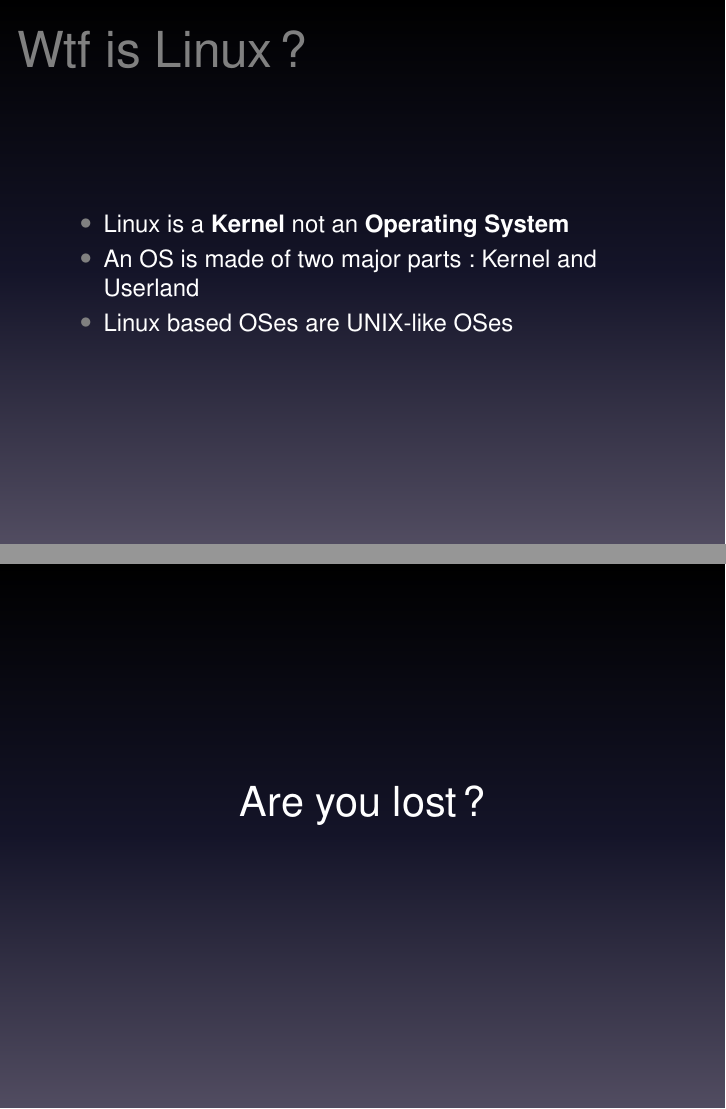
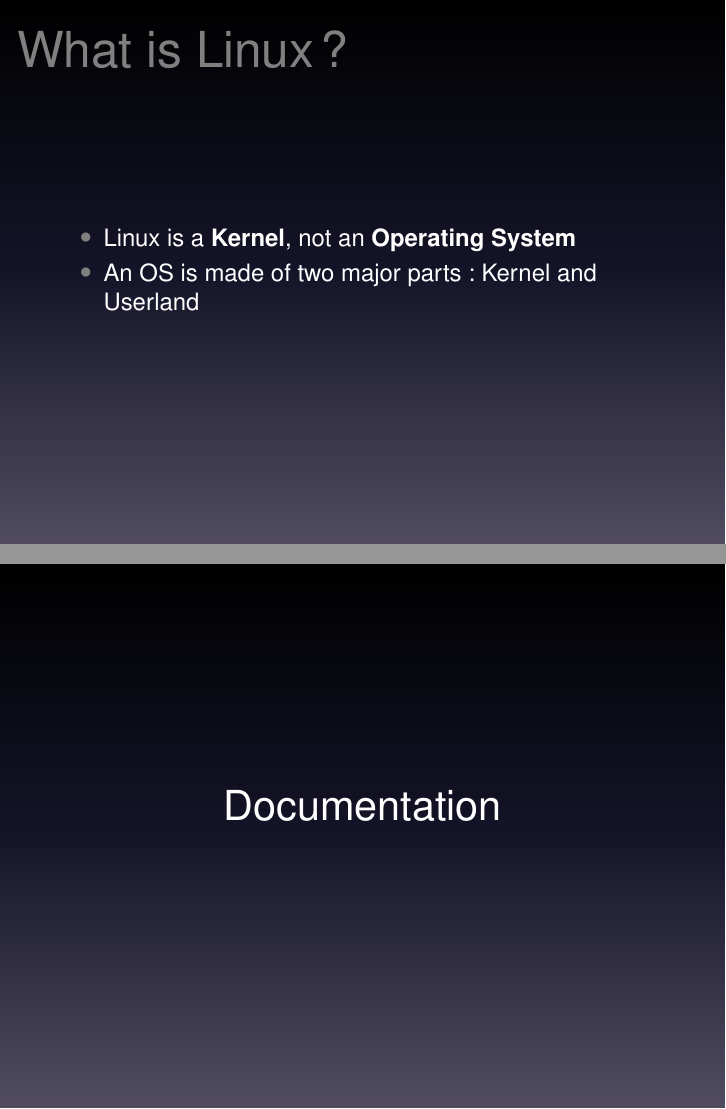
Before and after one commit to gconfs-conferences/linux-2015, LaTeX slides (slides.tex, which reads parts/intro.tex, parts/man.tex): pages 3 and 17 of 39, joined at a grey line. Compiled offline with pdfLaTeX.

Commit message:
I have no idea.

```diff
--- a/parts/intro.tex
+++ b/parts/intro.tex
@@ -4,11 +4,10 @@
 }
 
 \begin{frame}
-    \frametitle{Wtf is Linux ?}
+    \frametitle{What is Linux ?}
         \begin{itemize}
-            \item Linux is a \textbf{Kernel} not an \textbf{Operating System}
+            \item Linux is a \textbf{Kernel}, not an \textbf{Operating System}
 	    \item An OS is made of two major parts : Kernel and Userland
-            \item Linux based OSes are UNIX-like OSes
         \end{itemize}
 \end{frame}
 
--- a/parts/man.tex
+++ b/parts/man.tex
@@ -1,6 +1,6 @@
-\section{Are you lost?}
+\section{Documentation}
 \frame{
-    \center \LARGE{Are you lost?}
+    \center \LARGE{Documentation}
 }
 
 \frame{
```
Also changed, not shown: parts/environnements.tex (+1 -0 lines).
